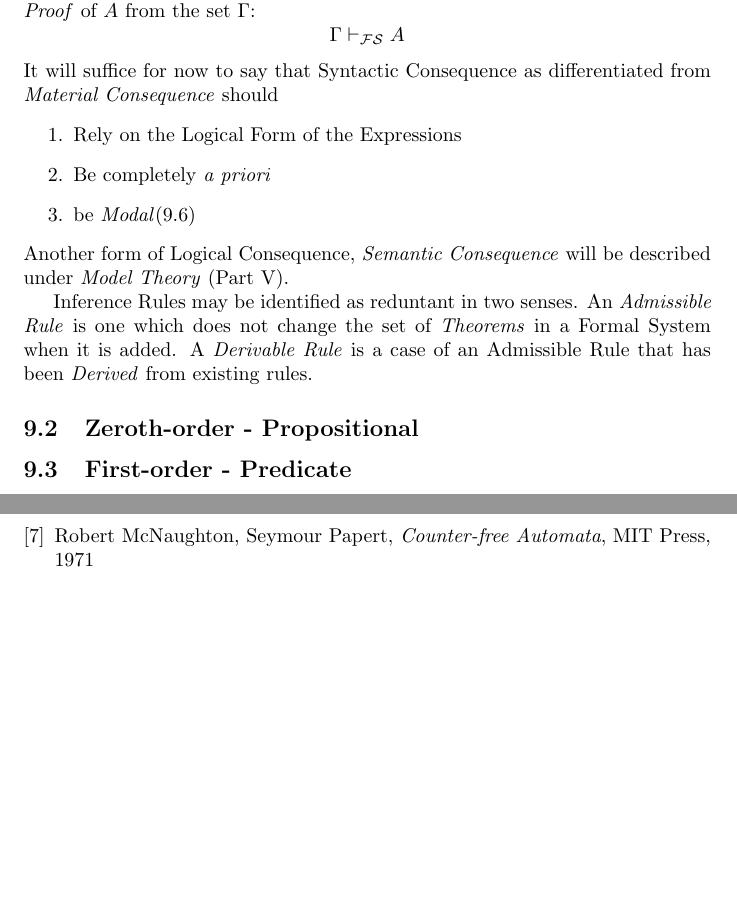
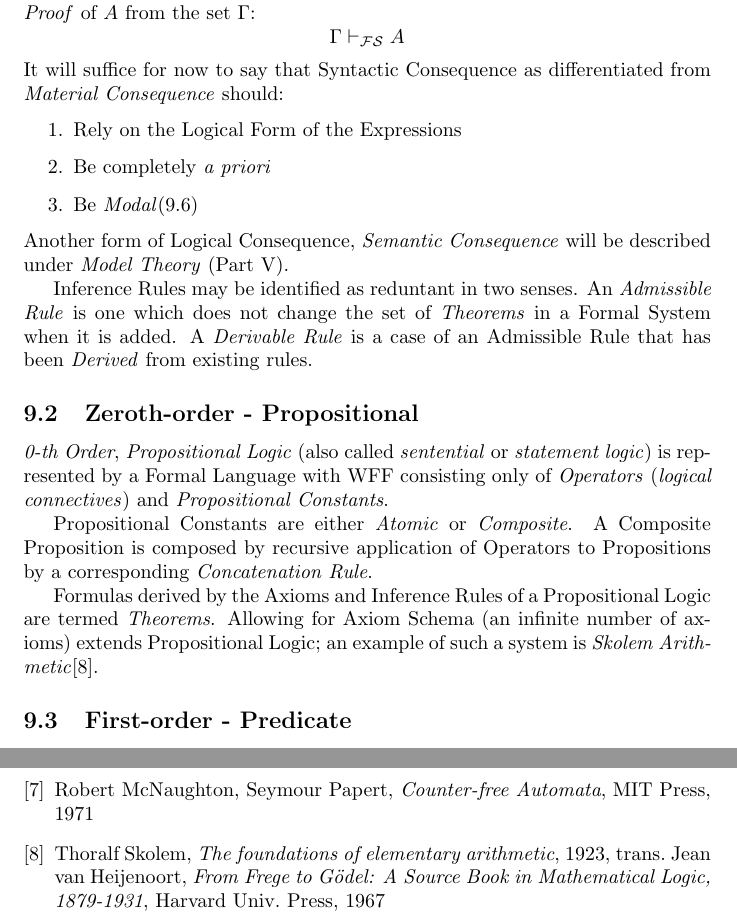
Before and after one commit to spearman/formal-logic, a LaTeX document (formal-logic.tex): two parts of pages 19 and 21 of 21 before the commit and two parts of pages 19 and 22 of 22 after it, joined at a grey line, cut so that both start at the same text, the shorter picture padded with empty space. Compiled offline with pdfLaTeX.

Commit message:
partial 0th order logic

```diff
--- a/formal-logic.tex
+++ b/formal-logic.tex
@@ -921,11 +919,12 @@ there is a \emph{Formal Proof} of $A$ from the set $\Gamma$: % FIXME
     \Gamma \vdash_{\mathcal{FS}} A
 \]
 It will suffice for now to say that Syntactic Consequence as
-differentiated from \emph{Material Consequence} should
+differentiated from \emph{Material Consequence} should: % FIXME ref
+                                % material consequence
 \begin{enumerate}
 \item Rely on the Logical Form of the Expressions
 \item Be completely \emph{a priori}
-\item be \emph{Modal}(\ref{subsec:modal_logic})
+\item Be \emph{Modal}(\ref{subsec:modal_logic})
 \end{enumerate}
 Another form of Logical Consequence, \emph{Semantic Consequence} will
 be described under \emph{Model Theory} (Part \ref{sec:model_theory}).
@@ -937,6 +936,22 @@ Inference Rules may be identified as reduntant in two senses. An
 from existing rules.
 
 \subsection{Zeroth-order - Propositional}
+
+\emph{0-th Order}, \emph{Propositional Logic} (also called
+\emph{sentential} or \emph{statement logic}) is represented by a
+Formal Language with WFF consisting only of \emph{Operators}
+(\emph{logical connectives}) and \emph{Propositional
+  Constants}.
+
+Propositional Constants are either \emph{Atomic} or
+\emph{Composite}. A Composite Proposition is composed by recursive
+application of Operators to Propositions by a corresponding
+\emph{Concatenation Rule}.
+
+Formulas derived by the Axioms and Inference Rules of a Propositional
+Logic are termed \emph{Theorems}. Allowing for Axiom Schema (an
+infinite number of axioms) extends Propositional Logic; an example of
+such a system is \emph{Skolem Arithmetic}\cite{skolem23}.
 
 \subsection{First-order - Predicate}
 
@@ -1051,6 +1066,15 @@ that is computable by Algorithm is a \emph{computable function}.
     MIT Press,
     1971
 
+\bibitem{skolem23}
+    Thoralf Skolem,
+    \emph{The foundations of elementary arithmetic},
+    1923,
+    trans. Jean van Heijenoort,
+    \emph{From Frege to G\"odel: A Source Book in Mathematical Logic, 1879-1931},
+    Harvard Univ. Press,
+    1967
+
 \end{thebibliography}
 % --------------------------------------------------------------------
 
```
Also changed, not shown: formal-logic.tex (14 more changed lines).
